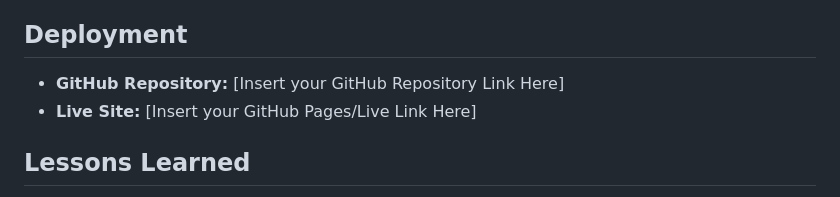
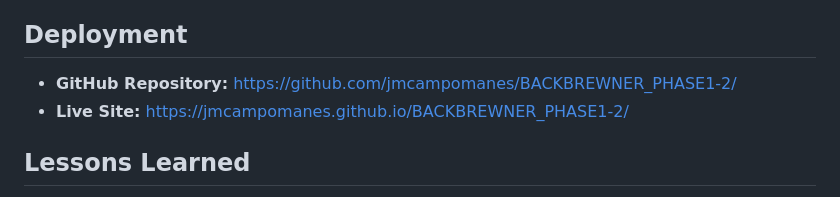
Before and after one commit to jmcampomanes/BACKBREWNER_PHASE1-2, a Markdown page: README.md, the part around the change. Rendered like a GitHub page.

```diff
--- a/README.md
+++ b/README.md
@@ -40,8 +40,8 @@ The primary purpose of this project is to provide an online presence for Backbre
 * **Layout:** A Mobile-First responsive design approach using CSS Grid and Flexbox to ensure the site adapts to all screen sizes.
 
 ## Deployment
-* **GitHub Repository:** [Insert your GitHub Repository Link Here]
-* **Live Site:** [Insert your GitHub Pages/Live Link Here]
+* **GitHub Repository:** https://github.com/jmcampomanes/BACKBREWNER_PHASE1-2/
+* **Live Site:** https://jmcampomanes.github.io/BACKBREWNER_PHASE1-2/
 
 ## Lessons Learned
 * **Bridging Design & Tech:** Learned how to translate creative design concepts into technical execution using code.
```
